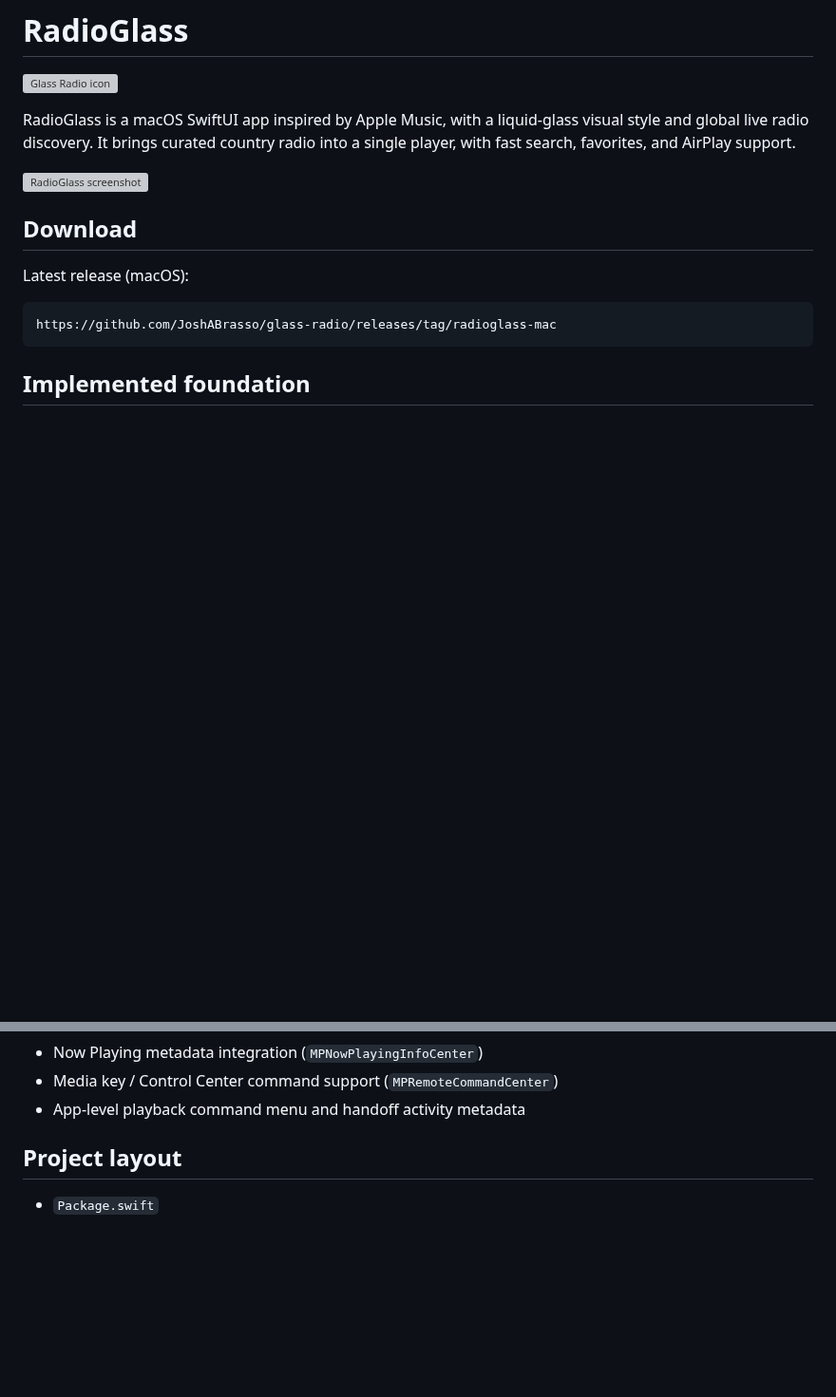
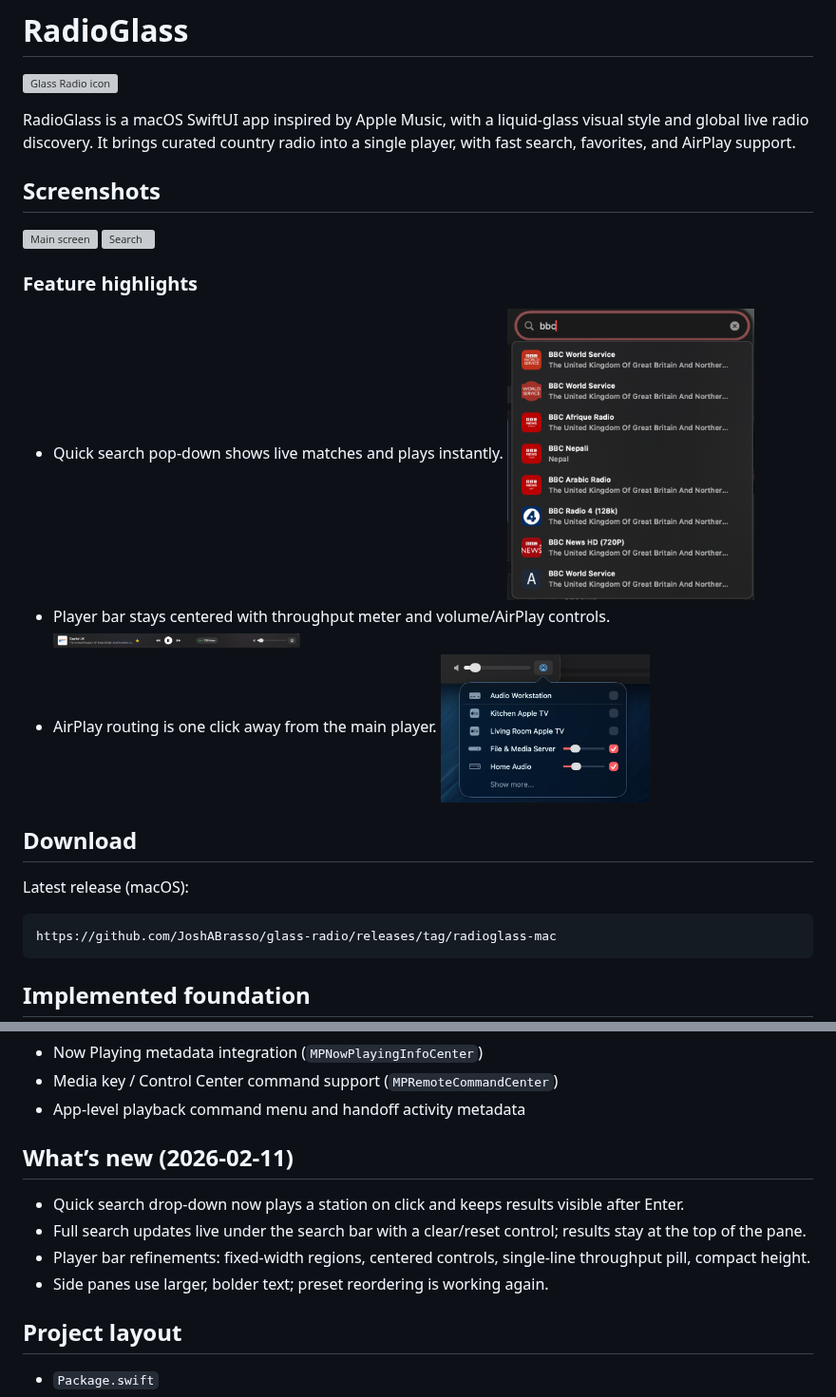
Before and after one commit to JoshABrasso/glass-radio, a Markdown page: README.md, 2 parts joined by grey strips. Shown at 95% size. Drawn GitHub-style; pictures changed too: docs/airplay-section-small.png (added), docs/player-section-small.png (added), docs/quick-search-small.png (added); blank space fills up the shorter version; grey boxes are pictures that could not be loaded.

Commit message:
Improve search UX and player bar; add screenshots

```diff
--- a/README.md
+++ b/README.md
@@ -6,7 +6,14 @@
 
 RadioGlass is a macOS SwiftUI app inspired by Apple Music, with a liquid-glass visual style and global live radio discovery. It brings curated country radio into a single player, with fast search, favorites, and AirPlay support.
 
-![RadioGlass screenshot](docs/screenshot-2026-02-10.png)
+## Screenshots
+![Main screen](docs/main-station-page.png)
+![Search](docs/search-stations.png)
+
+### Feature highlights
+- Quick search pop-down shows live matches and plays instantly. <img src="docs/quick-search-small.png" alt="Quick search" width="260" style="vertical-align:middle;margin-left:8px;" />
+- Player bar stays centered with throughput meter and volume/AirPlay controls. <img src="docs/player-section-small.png" alt="Player bar" width="260" style="vertical-align:middle;margin-left:8px;" />
+- AirPlay routing is one click away from the main player. <img src="docs/airplay-section-small.png" alt="AirPlay" width="220" style="vertical-align:middle;margin-left:8px;" />
 
 ## Download
 
@@ -32,6 +39,12 @@ https://github.com/JoshABrasso/glass-radio/releases/tag/radioglass-mac
 - Now Playing metadata integration (`MPNowPlayingInfoCenter`)
 - Media key / Control Center command support (`MPRemoteCommandCenter`)
 - App-level playback command menu and handoff activity metadata
+
+## What’s new (2026-02-11)
+- Quick search drop-down now plays a station on click and keeps results visible after Enter.
+- Full search updates live under the search bar with a clear/reset control; results stay at the top of the pane.
+- Player bar refinements: fixed-width regions, centered controls, single-line throughput pill, compact height.
+- Side panes use larger, bolder text; preset reordering is working again.
 
 ## Project layout
 
```
Also changed, not shown: 10 other files.
